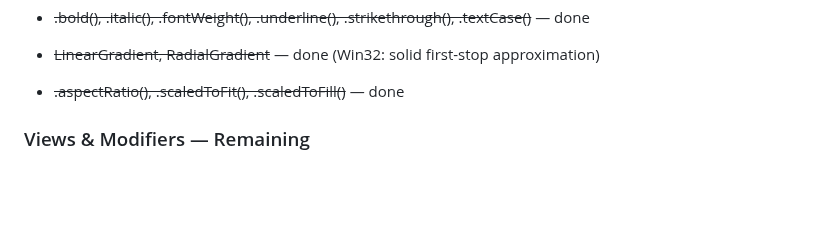
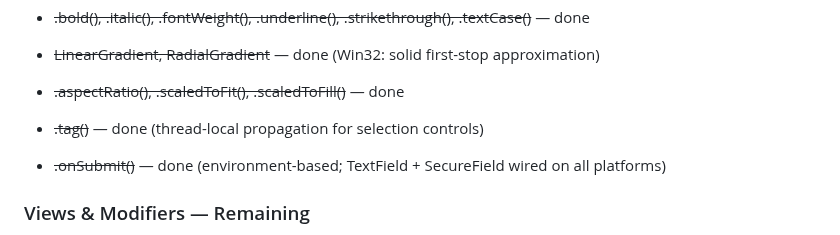
Before and after one commit to codelynx/SwiftOpenUI, a Markdown page: docs/roadmap.md, the part around the change. Drawn GitHub-style; blank space fills up the shorter version.

```diff
--- a/docs/roadmap.md
+++ b/docs/roadmap.md
@@ -40,6 +40,8 @@
 - ~~.bold(), .italic(), .fontWeight(), .underline(), .strikethrough(), .textCase()~~ — done
 - ~~LinearGradient, RadialGradient~~ — done (Win32: solid first-stop approximation)
 - ~~.aspectRatio(), .scaledToFit(), .scaledToFill()~~ — done
+- ~~.tag()~~ — done (thread-local propagation for selection controls)
+- ~~.onSubmit()~~ — done (environment-based; TextField + SecureField wired on all platforms)
 
 ### Views & Modifiers — Remaining
 - .task() — needs Swift async runtime integration
```
Also changed, not shown: docs/api/modifiers.md (+22 -0 lines), docs/architecture/swiftui-parity-matrix.md (+13 -0 lines).
